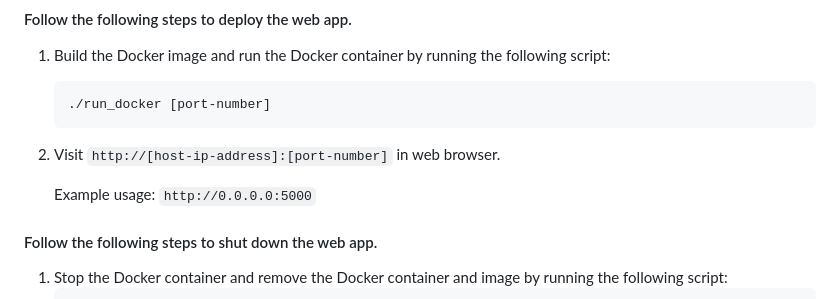
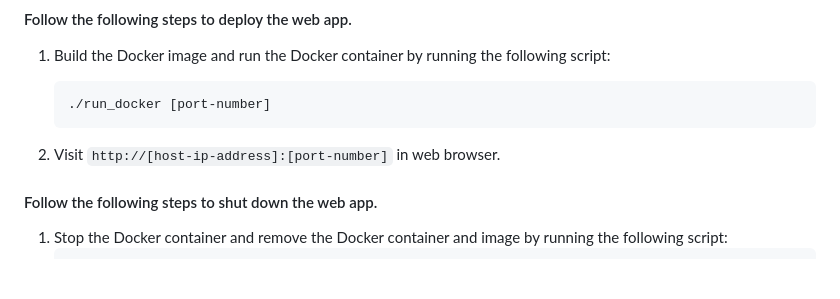
Before and after one commit to ciaranheaney/accessible-python-web-ide, a Markdown page: README.md, the part around the change. GitHub-like rendering; blank space fills up the shorter version.

Commit message:
Fixed mistake in readme

````diff
--- a/README.md
+++ b/README.md
@@ -28,8 +28,6 @@ Ensure the following dependencies are installed prior to deploying the web app.
  	```
 
 2. Visit `http://[host-ip-address]:[port-number]` in web browser.<br>
-
- 	Example usage: `http://0.0.0.0:5000`
 
 #### Follow the following steps to shut down the web app.
 1. Stop the Docker container and remove the Docker container and image by running the following script:
````
